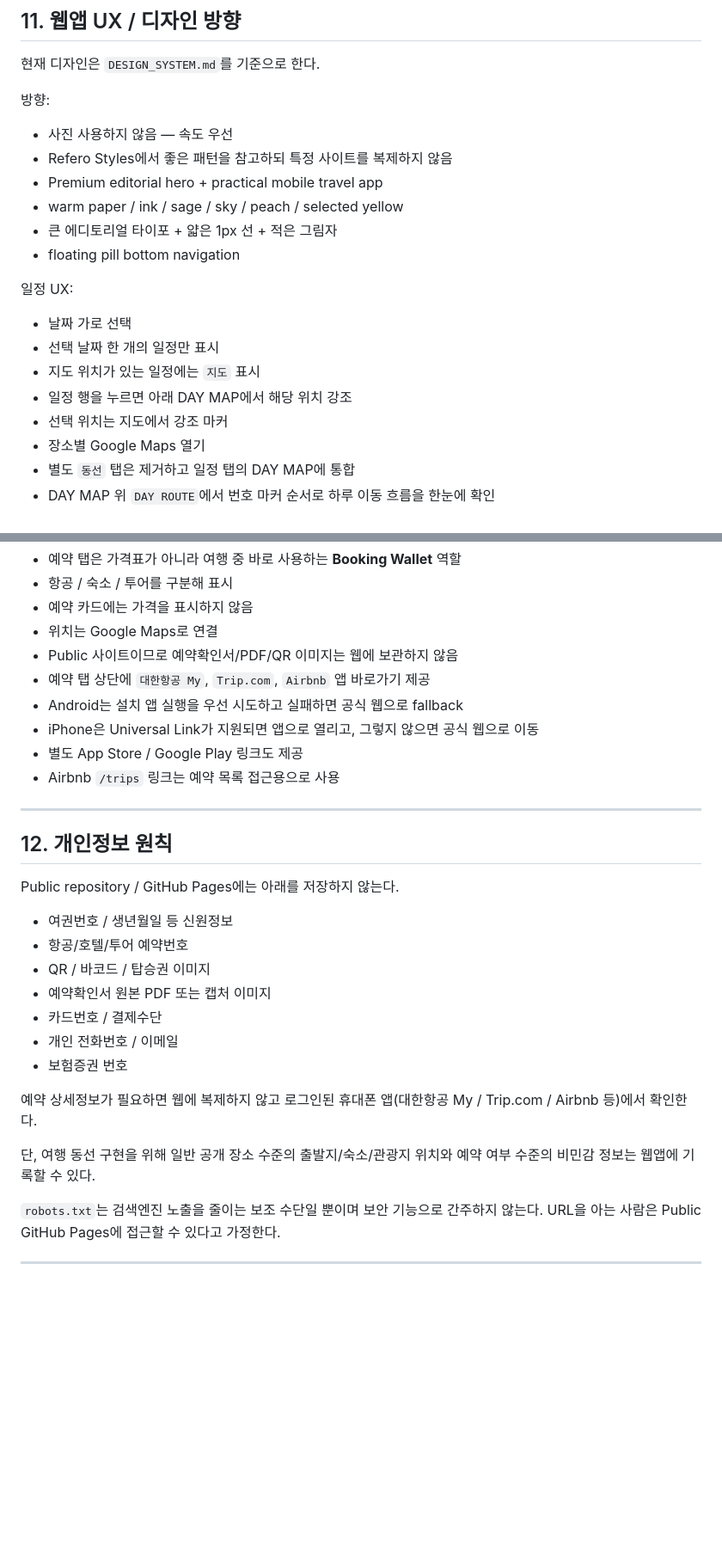
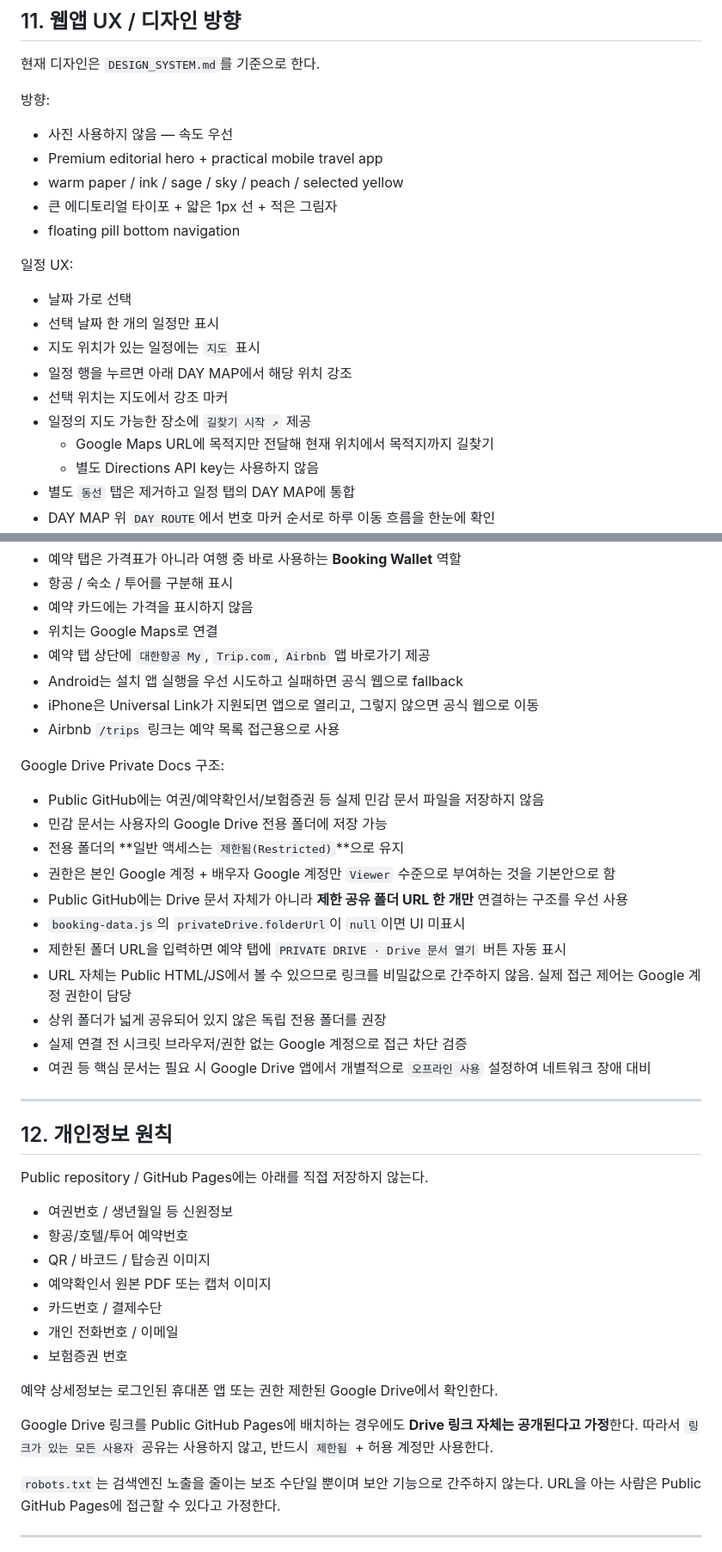
Before and after one commit to sh0427-han/honeymoon20270117, a Markdown page: PROJECT_CONTEXT.md, 2 parts joined by grey strips. Shown at 86% size. Drawn GitHub-style; blank space fills up the shorter version.

```diff
--- a/PROJECT_CONTEXT.md
+++ b/PROJECT_CONTEXT.md
@@ -356,7 +343,6 @@ B가 약 5~7만 원 정도만 비싸면 편의성 때문에 공항 반납도 고
 방향:
 
 - 사진 사용하지 않음 — 속도 우선
-- Refero Styles에서 좋은 패턴을 참고하되 특정 사이트를 복제하지 않음
 - Premium editorial hero + practical mobile travel app
 - warm paper / ink / sage / sky / peach / selected yellow
 - 큰 에디토리얼 타이포 + 얇은 1px 선 + 적은 그림자
@@ -369,7 +355,9 @@ B가 약 5~7만 원 정도만 비싸면 편의성 때문에 공항 반납도 고
 - 지도 위치가 있는 일정에는 `지도` 표시
 - 일정 행을 누르면 아래 DAY MAP에서 해당 위치 강조
 - 선택 위치는 지도에서 강조 마커
-- 장소별 Google Maps 열기
+- 일정의 지도 가능한 장소에 `길찾기 시작 ↗` 제공
+  - Google Maps URL에 목적지만 전달해 현재 위치에서 목적지까지 길찾기
+  - 별도 Directions API key는 사용하지 않음
 - 별도 `동선` 탭은 제거하고 일정 탭의 DAY MAP에 통합
 - DAY MAP 위 `DAY ROUTE`에서 번호 마커 순서로 하루 이동 흐름을 한눈에 확인
 - 지도에는 지상 이동 경로선을 표시하고 항공/페리 같은 구간은 분리해서 표현
@@ -430,18 +428,30 @@ PWA / 오프라인 운영:
 - 항공 / 숙소 / 투어를 구분해 표시
 - 예약 카드에는 가격을 표시하지 않음
 - 위치는 Google Maps로 연결
-- Public 사이트이므로 예약확인서/PDF/QR 이미지는 웹에 보관하지 않음
 - 예약 탭 상단에 `대한항공 My`, `Trip.com`, `Airbnb` 앱 바로가기 제공
 - Android는 설치 앱 실행을 우선 시도하고 실패하면 공식 웹으로 fallback
 - iPhone은 Universal Link가 지원되면 앱으로 열리고, 그렇지 않으면 공식 웹으로 이동
-- 별도 App Store / Google Play 링크도 제공
 - Airbnb `/trips` 링크는 예약 목록 접근용으로 사용
+
+Google Drive Private Docs 구조:
+
+- Public GitHub에는 여권/예약확인서/보험증권 등 실제 민감 문서 파일을 저장하지 않음
+- 민감 문서는 사용자의 Google Drive 전용 폴더에 저장 가능
+- 전용 폴더의 **일반 액세스는 `제한됨(Restricted)`**으로 유지
+- 권한은 본인 Google 계정 + 배우자 Google 계정만 `Viewer` 수준으로 부여하는 것을 기본안으로 함
+- Public GitHub에는 Drive 문서 자체가 아니라 **제한 공유 폴더 URL 한 개만** 연결하는 구조를 우선 사용
+- `booking-data.js`의 `privateDrive.folderUrl`이 `null`이면 UI 미표시
+- 제한된 폴더 URL을 입력하면 예약 탭에 `PRIVATE DRIVE · Drive 문서 열기` 버튼 자동 표시
+- URL 자체는 Public HTML/JS에서 볼 수 있으므로 링크를 비밀값으로 간주하지 않음. 실제 접근 제어는 Google 계정 권한이 담당
+- 상위 폴더가 넓게 공유되어 있지 않은 독립 전용 폴더를 권장
+- 실제 연결 전 시크릿 브라우저/권한 없는 Google 계정으로 접근 차단 검증
+- 여권 등 핵심 문서는 필요 시 Google Drive 앱에서 개별적으로 `오프라인 사용` 설정하여 네트워크 장애 대비
 
 ---
 
 ## 12. 개인정보 원칙
 
-Public repository / GitHub Pages에는 아래를 저장하지 않는다.
+Public repository / GitHub Pages에는 아래를 직접 저장하지 않는다.
 
 - 여권번호 / 생년월일 등 신원정보
 - 항공/호텔/투어 예약번호
@@ -451,9 +461,9 @@ Public repository / GitHub Pages에는 아래를 저장하지 않는다.
 - 개인 전화번호 / 이메일
 - 보험증권 번호
 
-예약 상세정보가 필요하면 웹에 복제하지 않고 로그인된 휴대폰 앱(대한항공 My / Trip.com / Airbnb 등)에서 확인한다.
+예약 상세정보는 로그인된 휴대폰 앱 또는 권한 제한된 Google Drive에서 확인한다.
 
-단, 여행 동선 구현을 위해 일반 공개 장소 수준의 출발지/숙소/관광지 위치와 예약 여부 수준의 비민감 정보는 웹앱에 기록할 수 있다.
+Google Drive 링크를 Public GitHub Pages에 배치하는 경우에도 **Drive 링크 자체는 공개된다고 가정**한다. 따라서 `링크가 있는 모든 사용자` 공유는 사용하지 않고, 반드시 `제한됨` + 허용 계정만 사용한다.
 
 `robots.txt`는 검색엔진 노출을 줄이는 보조 수단일 뿐이며 보안 기능으로 간주하지 않는다. URL을 아는 사람은 Public GitHub Pages에 접근할 수 있다고 가정한다.
 
```
Also changed, not shown: other parts of PROJECT_CONTEXT.md (+34 -28 lines).
